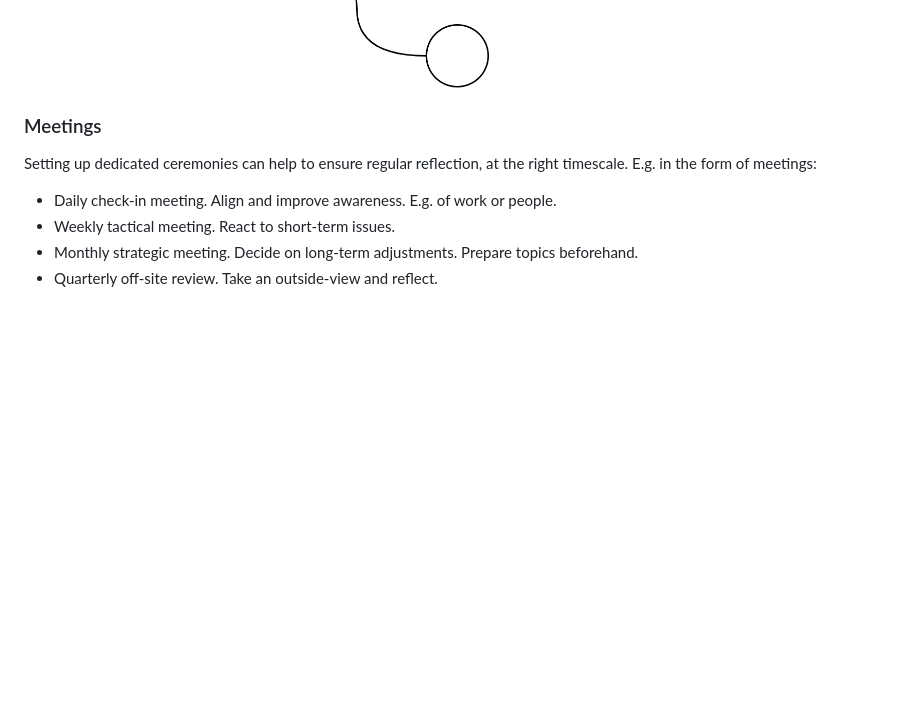
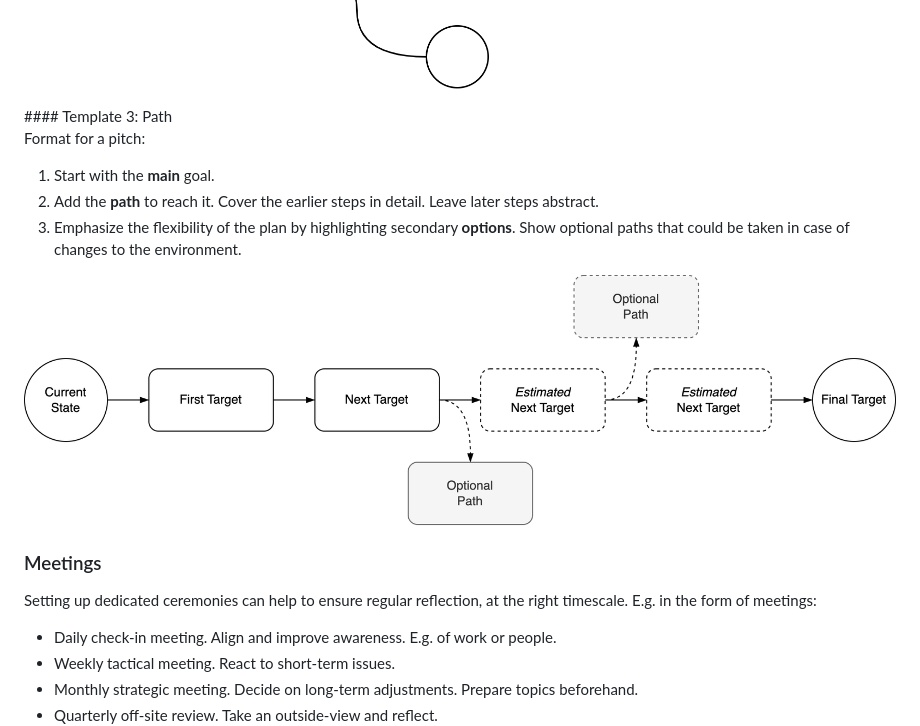
Before and after one commit to voschezang/coding-handbook, a Markdown page: goals-planning-strategy.md, the part around the change. GitHub-like rendering; pictures changed too: img/roadmap-path.png (added); folded sections open; blank space fills up the shorter version.

Commit message:
add 3rd roadmap template; paths

```diff
--- a/goals-planning-strategy.md
+++ b/goals-planning-strategy.md
@@ -131,6 +131,16 @@ A hierarchy of targets that is updated every quarter.
   Problem: too chaotic.</p>
 <img src="img/goals-complex.png" alt="goals-complex" style="width:30%;" />
 </details>
+#### Template 3: Path
+
+Format for a pitch:
+
+1. Start with the **main** goal.
+2. Add the **path** to reach it. Cover the earlier steps in detail. Leave later steps abstract.
+3. Emphasize the flexibility of the plan by highlighting secondary **options**. Show optional paths that could be taken in case of changes to the environment.
+
+![roadmap-path](img/roadmap-path.png)
+
 
 
 ### Meetings
```
Also changed, not shown: project-management.md (+1 -1 lines).
